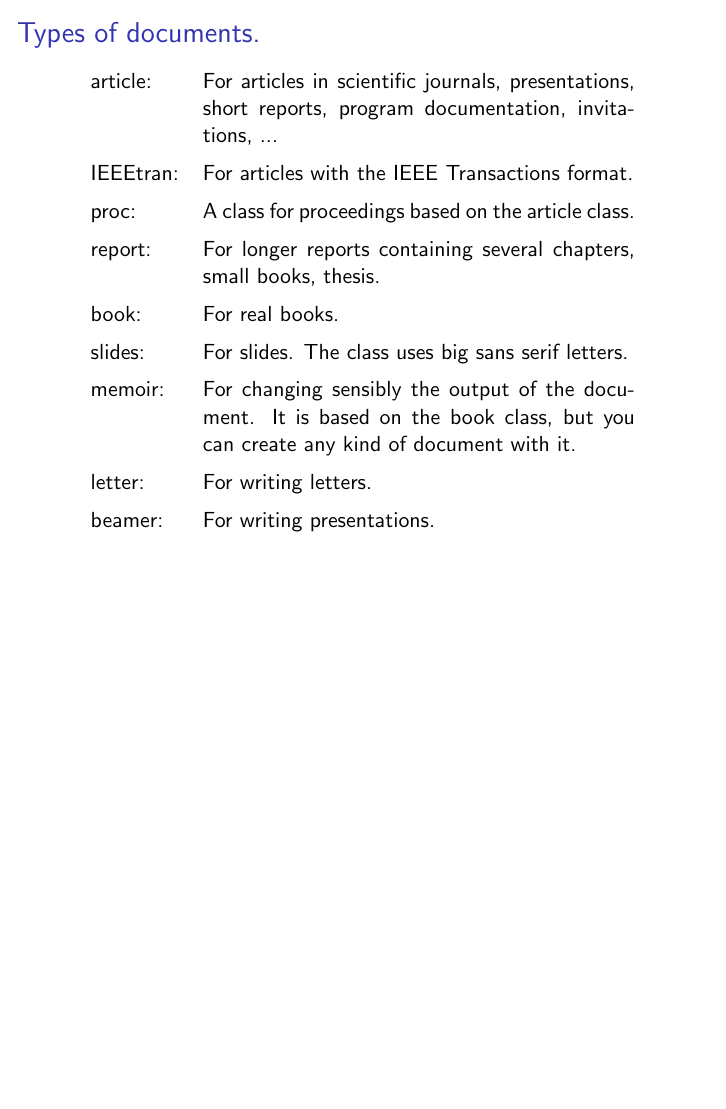
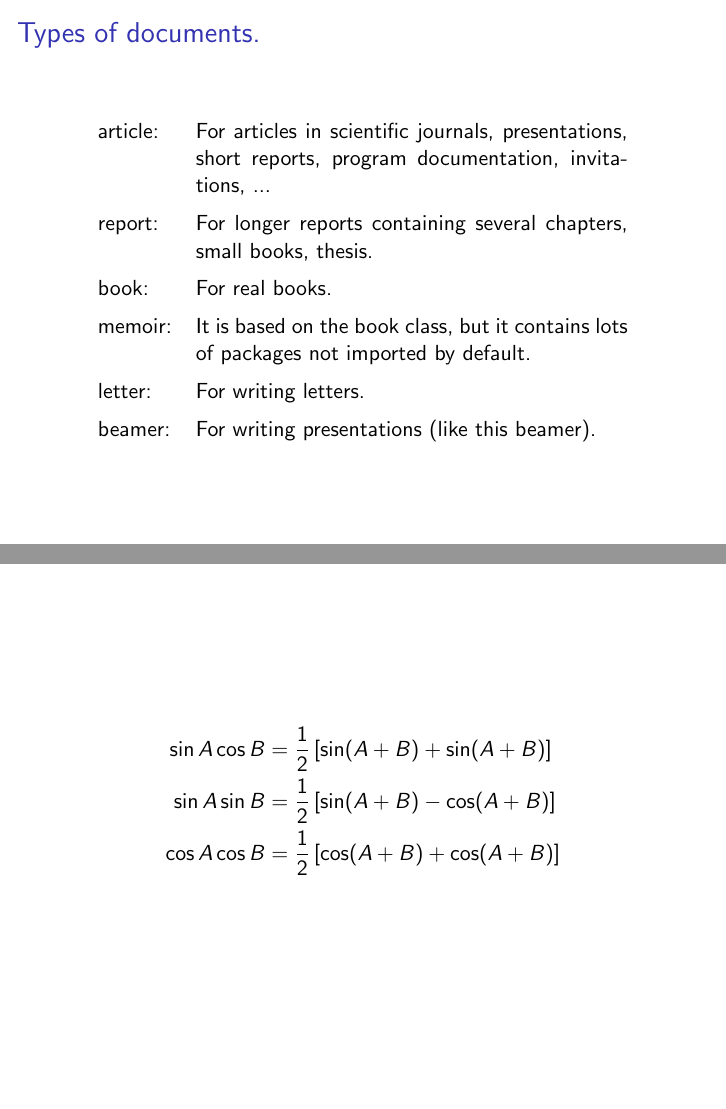
Before and after one commit to crispyman/LaTeX-Presentation, LaTeX slides (beamer.tex): page 3 of 8 before the commit and pages 3 and 6 of 9 after it, the two joined at a grey line, the shorter picture padded with empty space. Compiled offline with pdfLaTeX.

Commit message:
Updated examples added math to beamer

```diff
--- a/beamer.tex
+++ b/beamer.tex
@@ -30,15 +57,13 @@ Latex is acutaly a collection of macros built ontop of TeX to make it useable fo
 \begin{longtable}{l p{3 in}}
 article: &     For articles in scientific journals, presentations, short reports, program documentation, invitations, ... \\
-IEEEtran: &    For articles with the IEEE Transactions format. \\
-proc: &        A class for proceedings based on the article class. \\
 report: &      For longer reports containing several chapters, small books, thesis. \\
 book: &        For real books. \\
-slides: &      For slides. The class uses big sans serif letters. \\
-memoir: &      For changing sensibly the output of the document. It is based on the book class, but you can create any kind of document with it. \\
+memoir: &      It is based on the book class, but it contains lots of packages not imported by default. \\
 letter: &      For writing letters. \\
-beamer: &      For writing presentations. \\
+beamer: &      For writing presentations (like this beamer). \\
 \end{longtable}
 \end{frame}
 
+% Page 4
 \begin{frame}[fragile]
 \frametitle{A frame}
@@ -100,7 +128,17 @@ except KeyboardInterrupt:
 \end{minted}
 
 \end{frame}
+%Page 6
+% amsmath is used for this
+\begin{frame}[fragile]
+\begin{align*}
+\sin A \cos B &= \frac{1}{2}\left[ \sin(A+B)+\sin(A+B) \right] \\
+\sin A \sin B &= \frac{1}{2}\left[ \sin(A+B)-\cos(A+B) \right] \\
+\cos A \cos B &= \frac{1}{2}\left[ \cos(A+B)+\cos(A+B) \right] \\
+\end{align*}
 
+\end{frame}
+% Page 7
 \begin{frame}
 tlmgr update --list
 
```
Also changed, not shown: articleExample/article.tex (+0 -13 lines), articleExample/article.pdf, beamer.pdf, makefile, beamer.tex (56 more changed lines), 1 other file.
